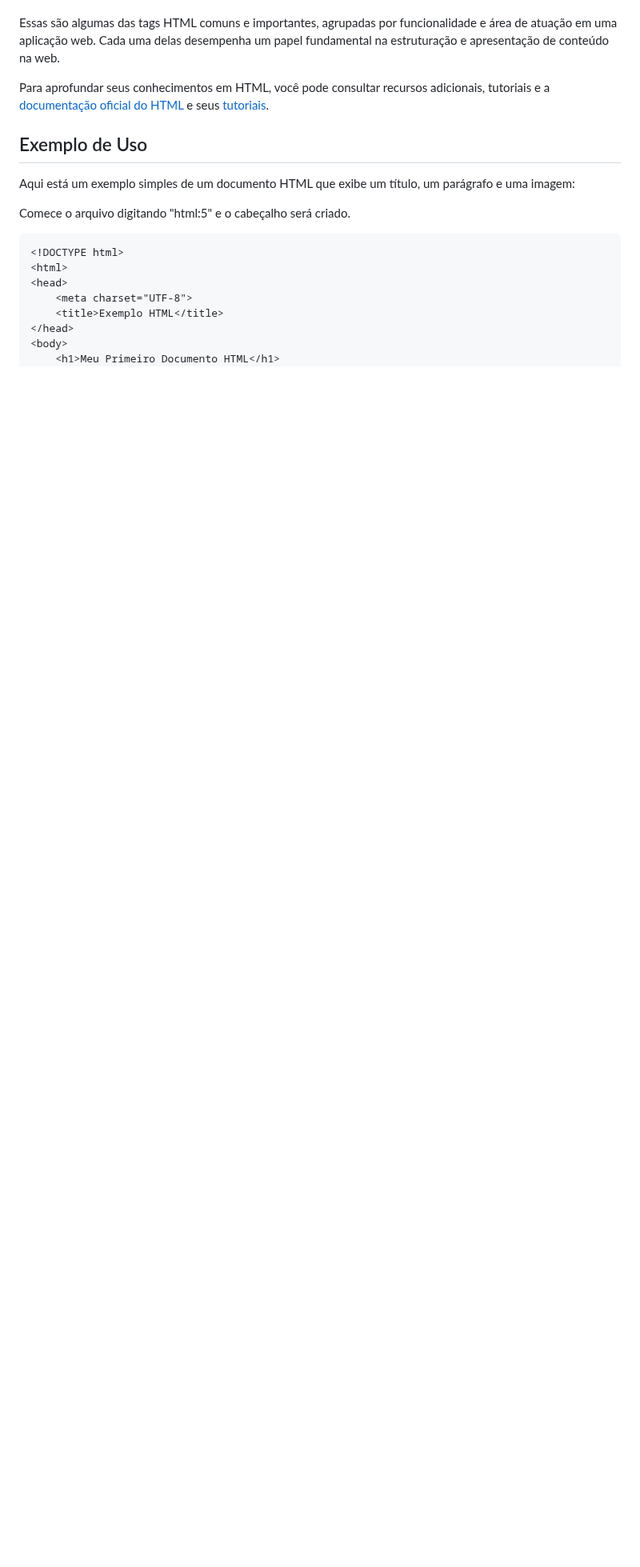
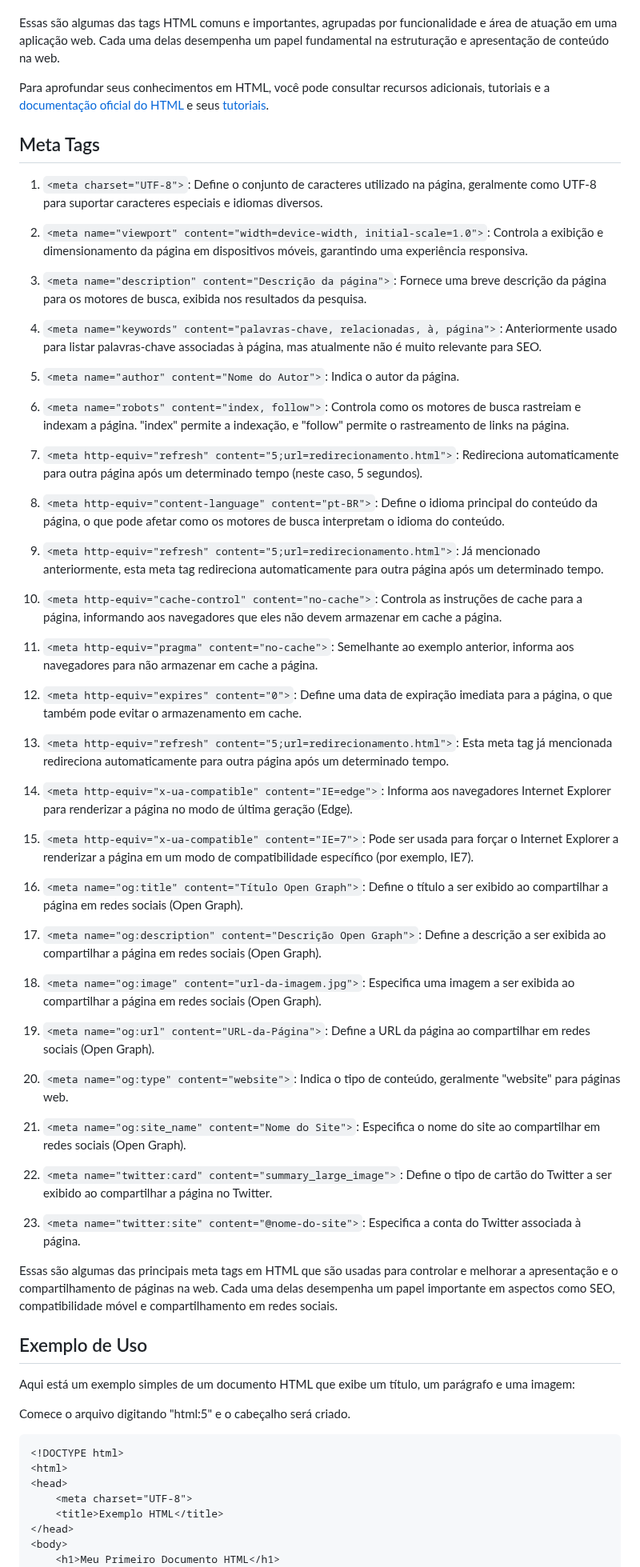
Before and after one commit to jhonesaly/study_all, a Markdown page: react/html.md, the part around the change. Shown at 80% size. GitHub-like rendering; blank space fills up the shorter version.

Commit message:
docs: meta tags

```diff
--- a/react/html.md
+++ b/react/html.md
@@ -102,6 +102,56 @@ Essas são algumas das tags HTML comuns e importantes, agrupadas por funcionalid
 
 Para aprofundar seus conhecimentos em HTML, você pode consultar recursos adicionais, tutoriais e a [documentação oficial do HTML](https://developer.mozilla.org/pt-BR/docs/Web/HTML) e seus [tutoriais](https://www.w3schools.com/html/).
 
+## Meta Tags
+
+1. `<meta charset="UTF-8">`: Define o conjunto de caracteres utilizado na página, geralmente como UTF-8 para suportar caracteres especiais e idiomas diversos.
+
+2. `<meta name="viewport" content="width=device-width, initial-scale=1.0">`: Controla a exibição e dimensionamento da página em dispositivos móveis, garantindo uma experiência responsiva.
+
+3. `<meta name="description" content="Descrição da página">`: Fornece uma breve descrição da página para os motores de busca, exibida nos resultados da pesquisa.
+
+4. `<meta name="keywords" content="palavras-chave, relacionadas, à, página">`: Anteriormente usado para listar palavras-chave associadas à página, mas atualmente não é muito relevante para SEO.
+
+5. `<meta name="author" content="Nome do Autor">`: Indica o autor da página.
+
+6. `<meta name="robots" content="index, follow">`: Controla como os motores de busca rastreiam e indexam a página. "index" permite a indexação, e "follow" permite o rastreamento de links na página.
+
+7. `<meta http-equiv="refresh" content="5;url=redirecionamento.html">`: Redireciona automaticamente para outra página após um determinado tempo (neste caso, 5 segundos).
+
+8. `<meta http-equiv="content-language" content="pt-BR">`: Define o idioma principal do conteúdo da página, o que pode afetar como os motores de busca interpretam o idioma do conteúdo.
+
+9.  `<meta http-equiv="refresh" content="5;url=redirecionamento.html">`: Já mencionado anteriormente, esta meta tag redireciona automaticamente para outra página após um determinado tempo.
+
+10. `<meta http-equiv="cache-control" content="no-cache">`: Controla as instruções de cache para a página, informando aos navegadores que eles não devem armazenar em cache a página.
+
+11. `<meta http-equiv="pragma" content="no-cache">`: Semelhante ao exemplo anterior, informa aos navegadores para não armazenar em cache a página.
+
+12. `<meta http-equiv="expires" content="0">`: Define uma data de expiração imediata para a página, o que também pode evitar o armazenamento em cache.
+
+13. `<meta http-equiv="refresh" content="5;url=redirecionamento.html">`: Esta meta tag já mencionada redireciona automaticamente para outra página após um determinado tempo.
+
+14. `<meta http-equiv="x-ua-compatible" content="IE=edge">`: Informa aos navegadores Internet Explorer para renderizar a página no modo de última geração (Edge).
+
+15. `<meta http-equiv="x-ua-compatible" content="IE=7">`: Pode ser usada para forçar o Internet Explorer a renderizar a página em um modo de compatibilidade específico (por exemplo, IE7).
+
+16. `<meta name="og:title" content="Título Open Graph">`: Define o título a ser exibido ao compartilhar a página em redes sociais (Open Graph).
+
+17. `<meta name="og:description" content="Descrição Open Graph">`: Define a descrição a ser exibida ao compartilhar a página em redes sociais (Open Graph).
+
+18. `<meta name="og:image" content="url-da-imagem.jpg">`: Especifica uma imagem a ser exibida ao compartilhar a página em redes sociais (Open Graph).
+
+19. `<meta name="og:url" content="URL-da-Página">`: Define a URL da página ao compartilhar em redes sociais (Open Graph).
+
+20. `<meta name="og:type" content="website">`: Indica o tipo de conteúdo, geralmente "website" para páginas web.
+
+21. `<meta name="og:site_name" content="Nome do Site">`: Especifica o nome do site ao compartilhar em redes sociais (Open Graph).
+
+22. `<meta name="twitter:card" content="summary_large_image">`: Define o tipo de cartão do Twitter a ser exibido ao compartilhar a página no Twitter.
+
+23. `<meta name="twitter:site" content="@nome-do-site">`: Especifica a conta do Twitter associada à página.
+
+Essas são algumas das principais meta tags em HTML que são usadas para controlar e melhorar a apresentação e o compartilhamento de páginas na web. Cada uma delas desempenha um papel importante em aspectos como SEO, compatibilidade móvel e compartilhamento em redes sociais.
+
 ## Exemplo de Uso
 
 Aqui está um exemplo simples de um documento HTML que exibe um título, um parágrafo e uma imagem:
```
